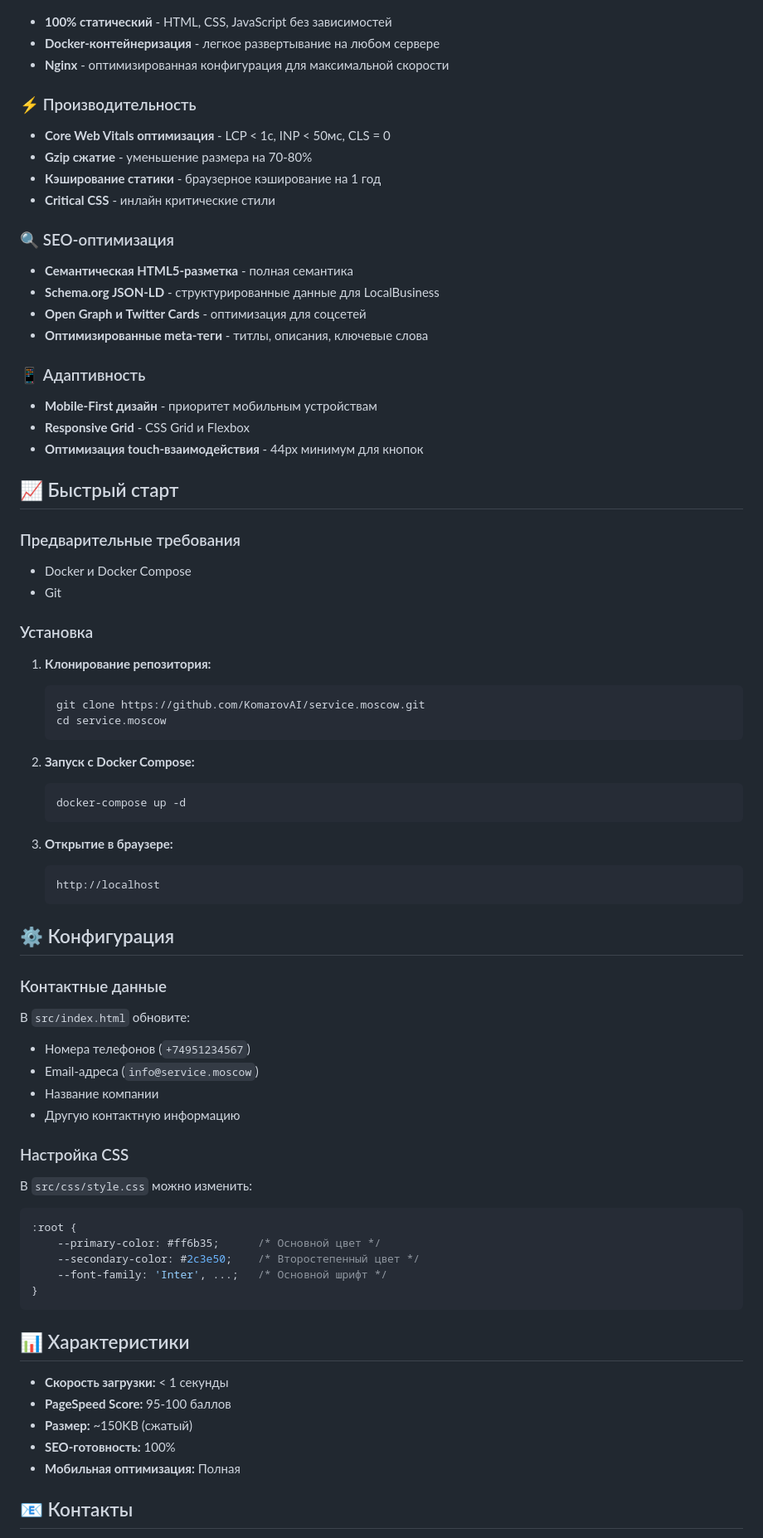
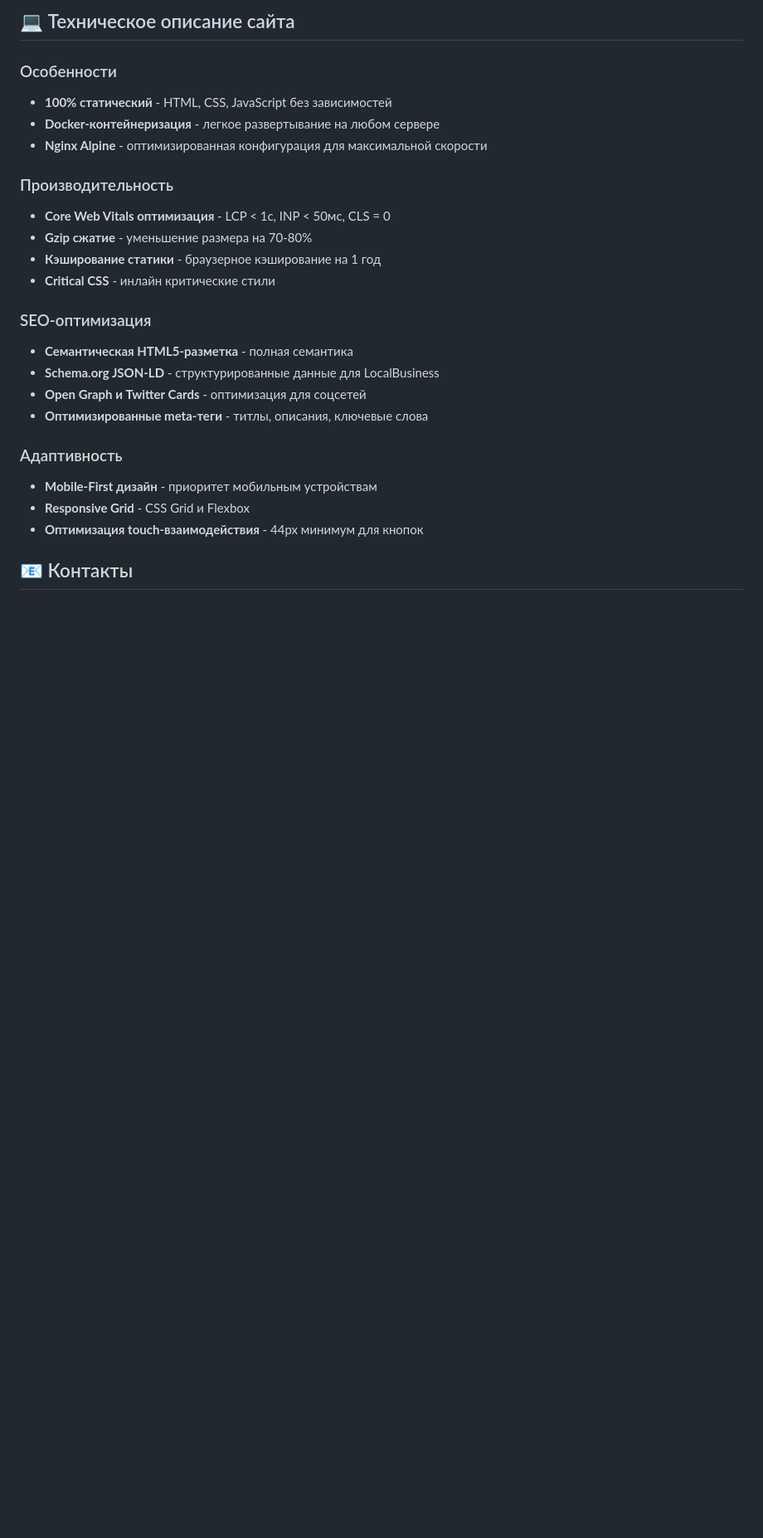
Before and after one commit to KomarovAI/service.moscow, a Markdown page: README.md, the part around the change printed below. Shown: that part at 83% size. Drawn GitHub-style; blank space fills up the shorter version.

````diff
--- a/README.md
+++ b/README.md
@@ -8,74 +162,26 @@
+## 💻 Техническое описание сайта
+
+### Особенности
 - **100% статический** - HTML, CSS, JavaScript без зависимостей
 - **Docker-контейнеризация** - легкое развертывание на любом сервере
-- **Nginx** - оптимизированная конфигурация для максимальной скорости
+- **Nginx Alpine** - оптимизированная конфигурация для максимальной скорости
 
-### ⚡ Производительность
+### Производительность
 - **Core Web Vitals оптимизация** - LCP < 1с, INP < 50мс, CLS = 0
 - **Gzip сжатие** - уменьшение размера на 70-80%
 - **Кэширование статики** - браузерное кэширование на 1 год
 - **Critical CSS** - инлайн критические стили
 
-### 🔍 SEO-оптимизация
+### SEO-оптимизация
 - **Семантическая HTML5-разметка** - полная семантика
 - **Schema.org JSON-LD** - структурированные данные для LocalBusiness
 - **Open Graph и Twitter Cards** - оптимизация для соцсетей
 - **Оптимизированные meta-теги** - титлы, описания, ключевые слова
 
-### 📱 Адаптивность
+### Адаптивность
 - **Mobile-First дизайн** - приоритет мобильным устройствам
 - **Responsive Grid** - CSS Grid и Flexbox
 - **Оптимизация touch-взаимодействия** - 44px минимум для кнопок
-
-## 📈 Быстрый старт
-
-### Предварительные требования
-- Docker и Docker Compose
-- Git
-
-### Установка
-
-1. **Клонирование репозитория:**
-   ```bash
-   git clone https://github.com/KomarovAI/service.moscow.git
-   cd service.moscow
-   ```
-
-2. **Запуск с Docker Compose:**
-   ```bash
-   docker-compose up -d
-   ```
-
-3. **Открытие в браузере:**
-   ```
-   http://localhost
-   ```
-
-## ⚙️ Конфигурация
-
-### Контактные данные
-В `src/index.html` обновите:
-- Номера телефонов (`+74951234567`)
-- Email-адреса (`info@service.moscow`)
-- Название компании
-- Другую контактную информацию
-
-### Настройка CSS
-В `src/css/style.css` можно изменить:
-```css
-:root {
-    --primary-color: #ff6b35;      /* Основной цвет */
-    --secondary-color: #2c3e50;    /* Второстепенный цвет */
-    --font-family: 'Inter', ...;   /* Основной шрифт */
-}
-```
-
-## 📊 Характеристики
-
-- **Скорость загрузки:** < 1 секунды
-- **PageSpeed Score:** 95-100 баллов
-- **Размер:** ~150KB (сжатый)
-- **SEO-готовность:** 100%
-- **Мобильная оптимизация:** Полная
 
 ## 📧 Контакты
 
````
Also changed, not shown: other parts of README.md (+160 -6 lines).
